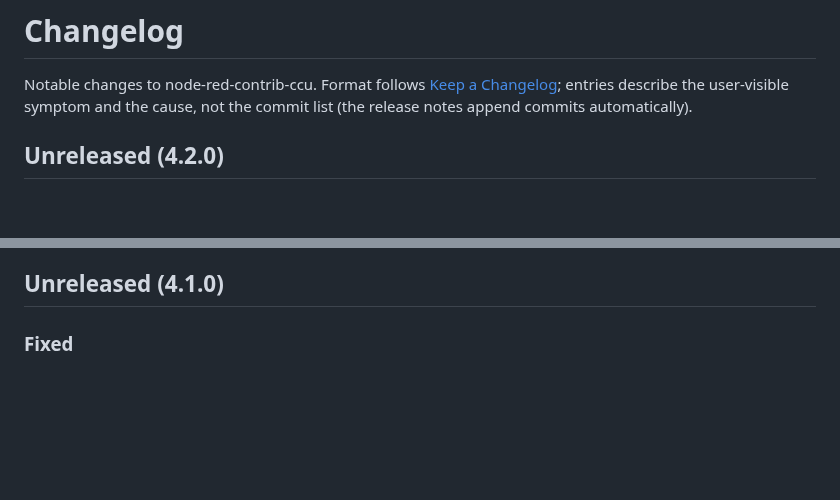
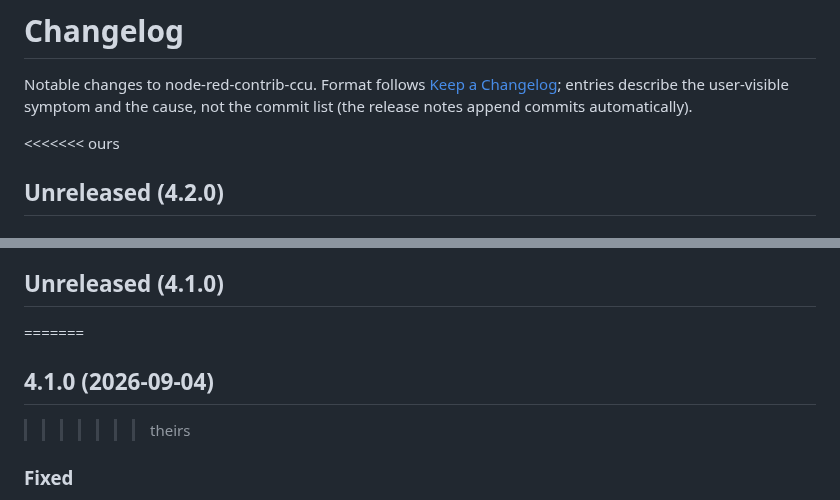
Before and after one commit to rdmtc/node-red-contrib-ccu, a Markdown page: CHANGELOG.md, 2 parts joined by grey strips. Rendered like a GitHub page; blank space fills up the shorter version.

```diff
--- a/CHANGELOG.md
+++ b/CHANGELOG.md
@@ -5,6 +5,7 @@ Notable changes to node-red-contrib-ccu. Format follows
 user-visible symptom and the cause, not the commit list (the release notes
 append commits automatically).
 
+<<<<<<< ours
 ## Unreleased (4.2.0)
 
 ### Added
@@ -35,6 +36,9 @@ append commits automatically).
   deregister, so the node was never reported as closed on deploy.
 
 ## Unreleased (4.1.0)
+=======
+## 4.1.0 (2026-09-04)
+>>>>>>> theirs
 
 ### Fixed
 
```
Also changed, not shown: HANDOFF.md (+3 -0 lines).
